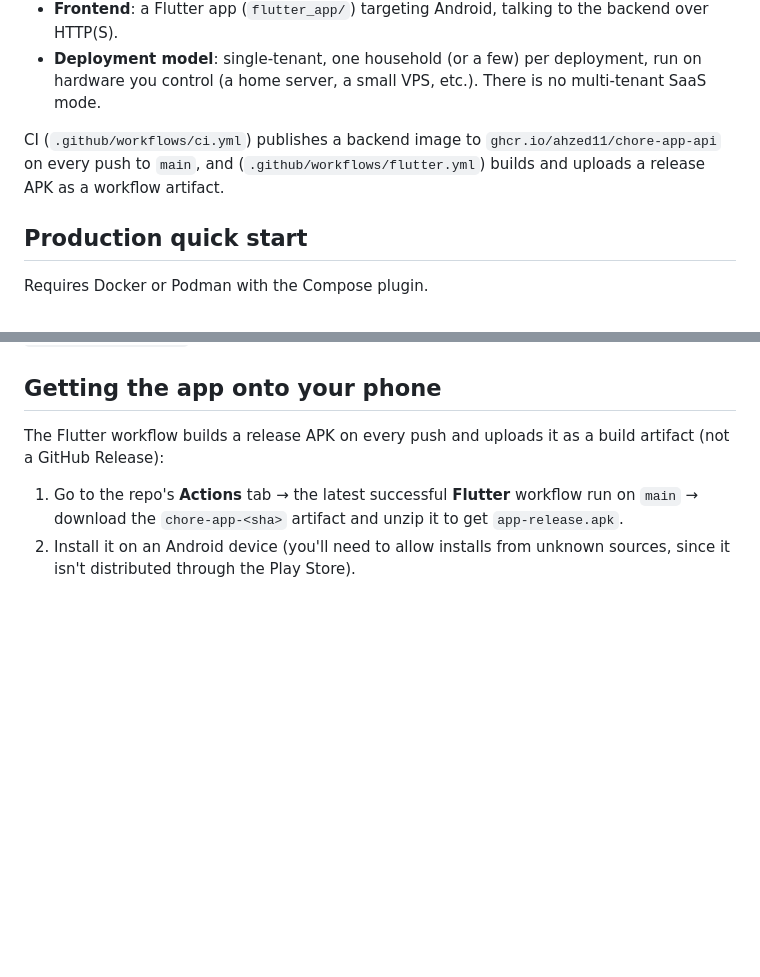
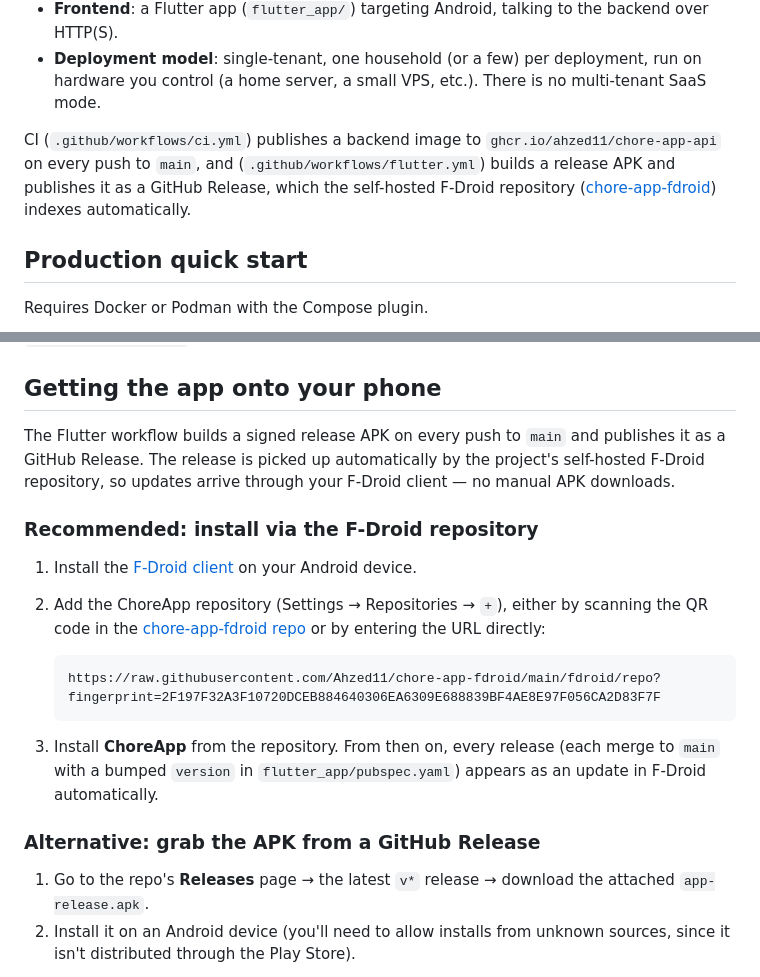
Before and after one commit to Ahzed11/chore-app, a Markdown page: README.md, 2 parts joined by grey strips. Rendered like a GitHub page; blank space fills up the shorter version.

Commit message:
docs: document F-Droid auto-update installation (TASK-096)
- recommended path: add chore-app-fdroid repo to the F-Droid client
- alternative: download APK from GitHub Releases
- document repo URL + fingerprint

````diff
--- a/README.md
+++ b/README.md
@@ -17,8 +17,10 @@ household invites — no third-party account or cloud service required.
 
 CI (`.github/workflows/ci.yml`) publishes a backend image to
 `ghcr.io/ahzed11/chore-app-api` on every push to `main`, and
-(`.github/workflows/flutter.yml`) builds and uploads a release APK as a
-workflow artifact.
+(`.github/workflows/flutter.yml`) builds a release APK and publishes it as a
+GitHub Release, which the self-hosted F-Droid repository
+([chore-app-fdroid](https://github.com/Ahzed11/chore-app-fdroid)) indexes
+automatically.
 
 ## Production quick start
 
@@ -74,12 +76,31 @@ compose YAML.
 
 ## Getting the app onto your phone
 
-The Flutter workflow builds a release APK on every push and uploads it as a
-build artifact (not a GitHub Release):
+The Flutter workflow builds a signed release APK on every push to `main` and
+publishes it as a GitHub Release. The release is picked up automatically by
+the project's self-hosted F-Droid repository, so updates arrive through your
+F-Droid client — no manual APK downloads.
 
-1. Go to the repo's **Actions** tab → the latest successful **Flutter**
-   workflow run on `main` → download the `chore-app-<sha>` artifact and
-   unzip it to get `app-release.apk`.
+### Recommended: install via the F-Droid repository
+
+1. Install the [F-Droid client](https://f-droid.org/) on your Android device.
+2. Add the ChoreApp repository (Settings → Repositories → `+`), either by
+   scanning the QR code in the
+   [chore-app-fdroid repo](https://github.com/Ahzed11/chore-app-fdroid) or by
+   entering the URL directly:
+
+   ```
+   https://raw.githubusercontent.com/Ahzed11/chore-app-fdroid/main/fdroid/repo?fingerprint=2F197F32A3F10720DCEB884640306EA6309E688839BF4AE8E97F056CA2D83F7F
+   ```
+
+3. Install **ChoreApp** from the repository. From then on, every release
+   (each merge to `main` with a bumped `version` in `flutter_app/pubspec.yaml`)
+   appears as an update in F-Droid automatically.
+
+### Alternative: grab the APK from a GitHub Release
+
+1. Go to the repo's **Releases** page → the latest `v*` release → download the
+   attached `app-release.apk`.
 2. Install it on an Android device (you'll need to allow installs from
    unknown sources, since it isn't distributed through the Play Store).
 
````
